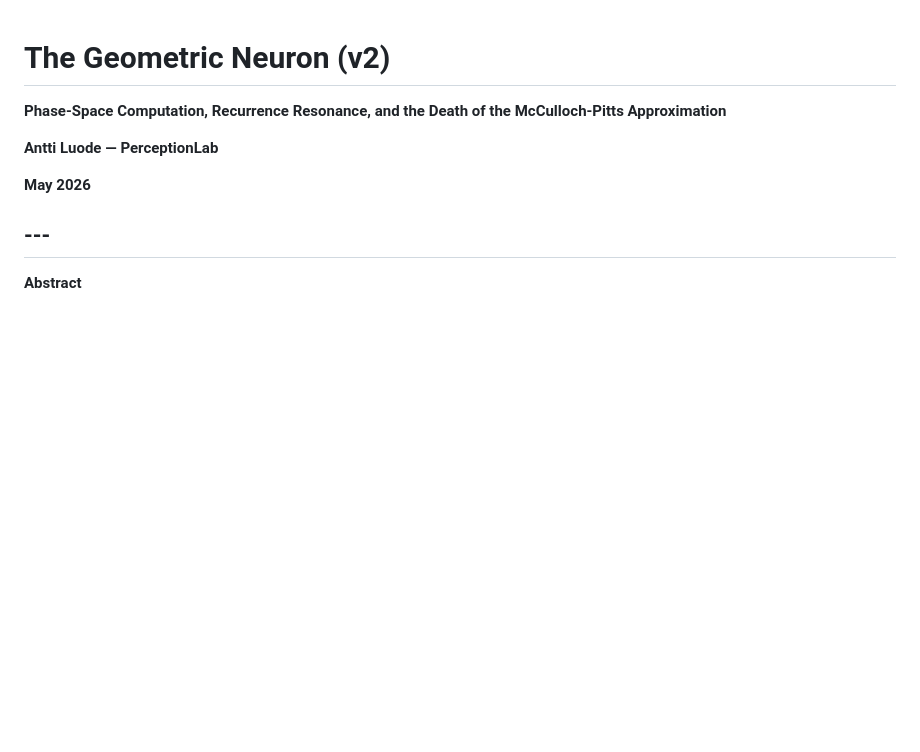
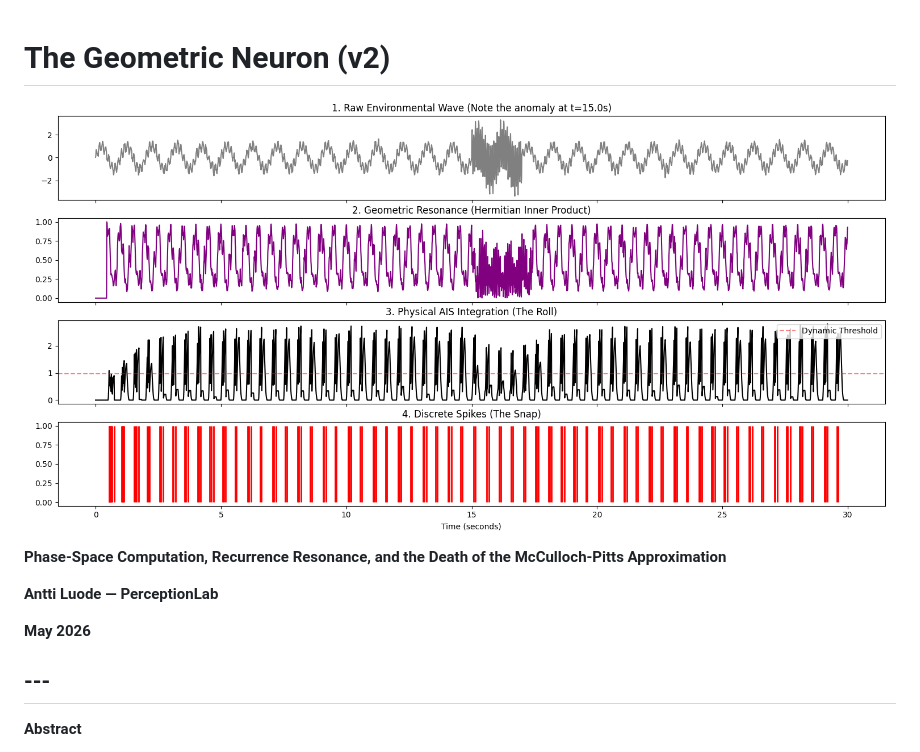
Before and after one commit to anttiluode/GeometricNeuronV2, a Markdown page: README.md, the part around the change. Rendered like a GitHub page; blank space fills up the shorter version.

```diff
--- a/README.md
+++ b/README.md
@@ -1,4 +1,6 @@
 # **The Geometric Neuron (v2)**
+
+![gn](gn.png)
 
 **Phase-Space Computation, Recurrence Resonance, and the Death of the McCulloch-Pitts Approximation**
 
```
